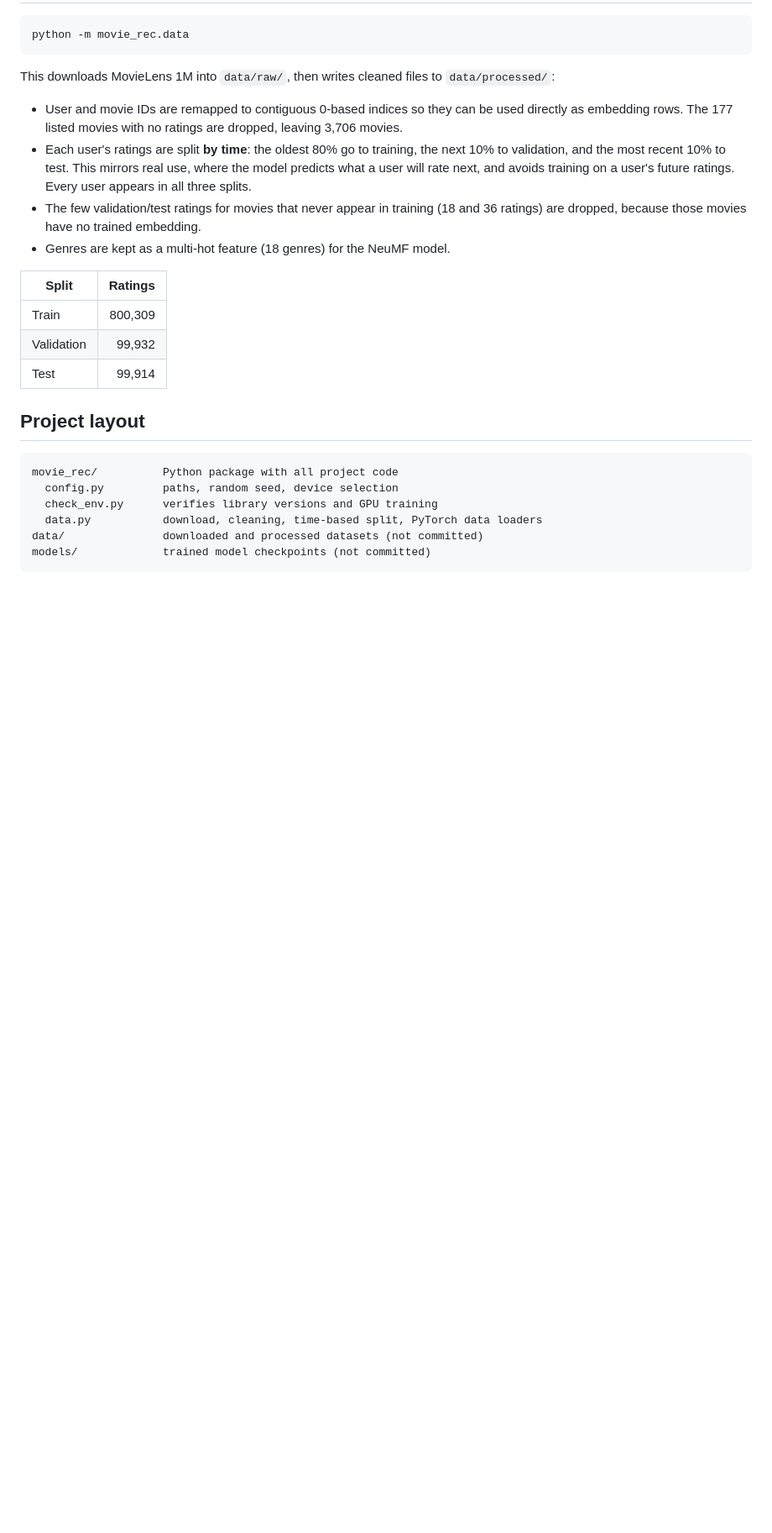
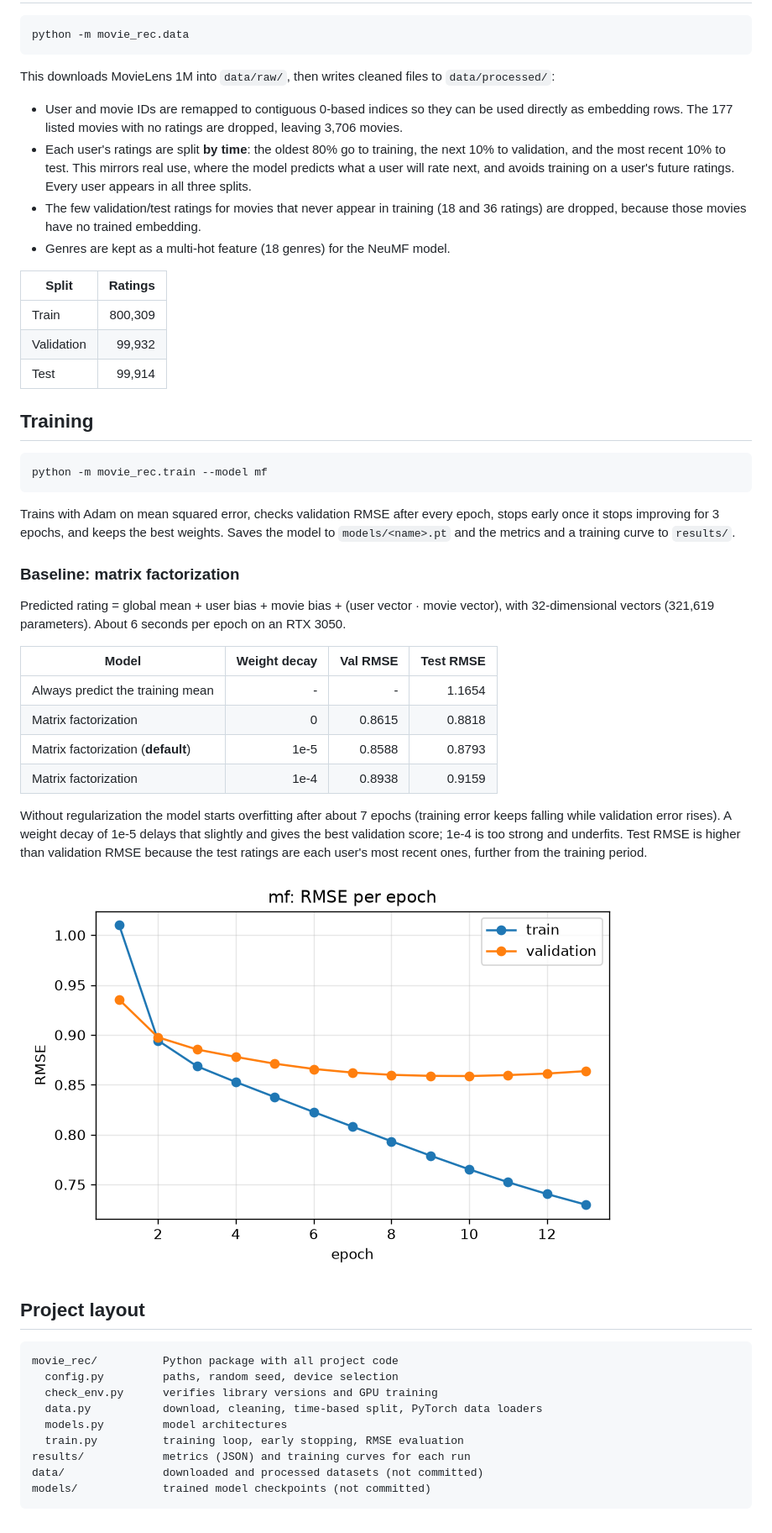
Before and after one commit to grayharrod/machinelearningproject, a Markdown page: README.md, the part around the change. Shown at 84% size. Drawn GitHub-style; pictures changed too: results/mf_curve.png (added); blank space fills up the shorter version.

Commit message:
Creation of the baseline model

````diff
--- a/README.md
+++ b/README.md
@@ -55,6 +55,38 @@ This downloads MovieLens 1M into `data/raw/`, then writes cleaned files to
 | Validation |  99,932 |
 | Test       |  99,914 |
 
+## Training
+
+```powershell
+python -m movie_rec.train --model mf
+```
+
+Trains with Adam on mean squared error, checks validation RMSE after every epoch,
+stops early once it stops improving for 3 epochs, and keeps the best weights.
+Saves the model to `models/<name>.pt` and the metrics and a training curve to
+`results/`.
+
+### Baseline: matrix factorization
+
+Predicted rating = global mean + user bias + movie bias + (user vector · movie vector),
+with 32-dimensional vectors (321,619 parameters). About 6 seconds per epoch on an
+RTX 3050.
+
+| Model                                 | Weight decay | Val RMSE | Test RMSE |
+|---------------------------------------|-------------:|---------:|----------:|
+| Always predict the training mean      |            - |        - |    1.1654 |
+| Matrix factorization                  |            0 |   0.8615 |    0.8818 |
+| Matrix factorization (**default**)    |         1e-5 |   0.8588 |    0.8793 |
+| Matrix factorization                  |         1e-4 |   0.8938 |    0.9159 |
+
+Without regularization the model starts overfitting after about 7 epochs
+(training error keeps falling while validation error rises). A weight decay of
+1e-5 delays that slightly and gives the best validation score; 1e-4 is too strong
+and underfits. Test RMSE is higher than validation RMSE because the test ratings
+are each user's most recent ones, further from the training period.
+
+![Matrix factorization training curve](results/mf_curve.png)
+
 ## Project layout
 
 ```
@@ -62,6 +94,9 @@ movie_rec/          Python package with all project code
   config.py         paths, random seed, device selection
   check_env.py      verifies library versions and GPU training
   data.py           download, cleaning, time-based split, PyTorch data loaders
+  models.py         model architectures
+  train.py          training loop, early stopping, RMSE evaluation
+results/            metrics (JSON) and training curves for each run
 data/               downloaded and processed datasets (not committed)
 models/             trained model checkpoints (not committed)
 ```
````
Also changed, not shown: 3 other files.
